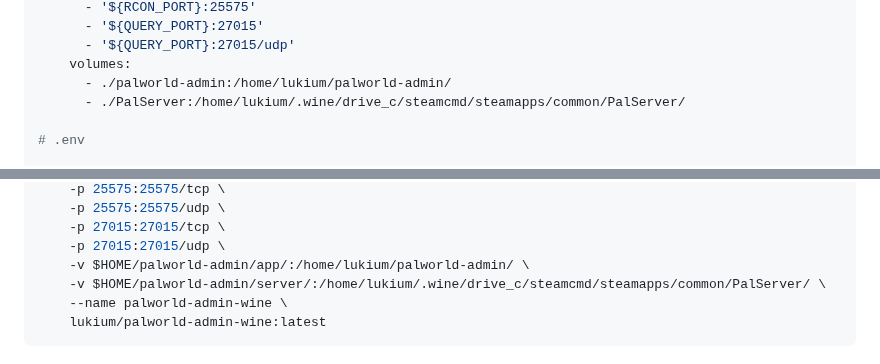
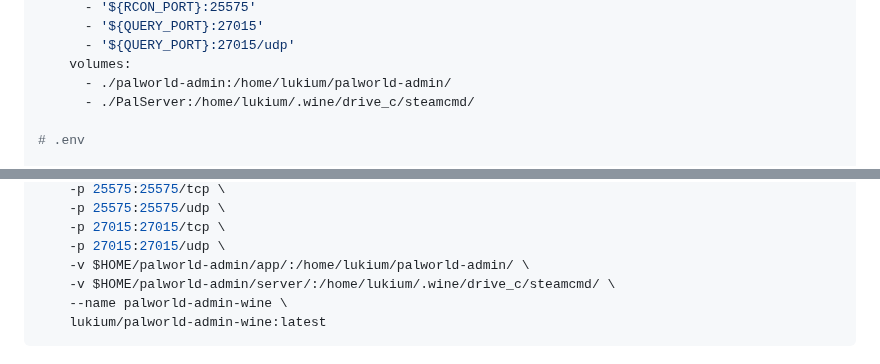
Before and after one commit to Lukium/palworld-admin, a Markdown page: README.md, 2 parts joined by grey strips. Drawn GitHub-style.

````diff
--- a/README.md
+++ b/README.md
@@ -103,7 +103,7 @@ services:
       - '${QUERY_PORT}:27015/udp'
     volumes:
       - ./palworld-admin:/home/lukium/palworld-admin/
-      - ./PalServer:/home/lukium/.wine/drive_c/steamcmd/steamapps/common/PalServer/
+      - ./PalServer:/home/lukium/.wine/drive_c/steamcmd/
 
 # .env
 
@@ -126,7 +126,7 @@ docker run \
 	-p 27015:27015/tcp \
 	-p 27015:27015/udp \
 	-v $HOME/palworld-admin/app/:/home/lukium/palworld-admin/ \
-	-v $HOME/palworld-admin/server/:/home/lukium/.wine/drive_c/steamcmd/steamapps/common/PalServer/ \
+	-v $HOME/palworld-admin/server/:/home/lukium/.wine/drive_c/steamcmd/ \
 	--name palworld-admin-wine \
 	lukium/palworld-admin-wine:latest
 ```
````
